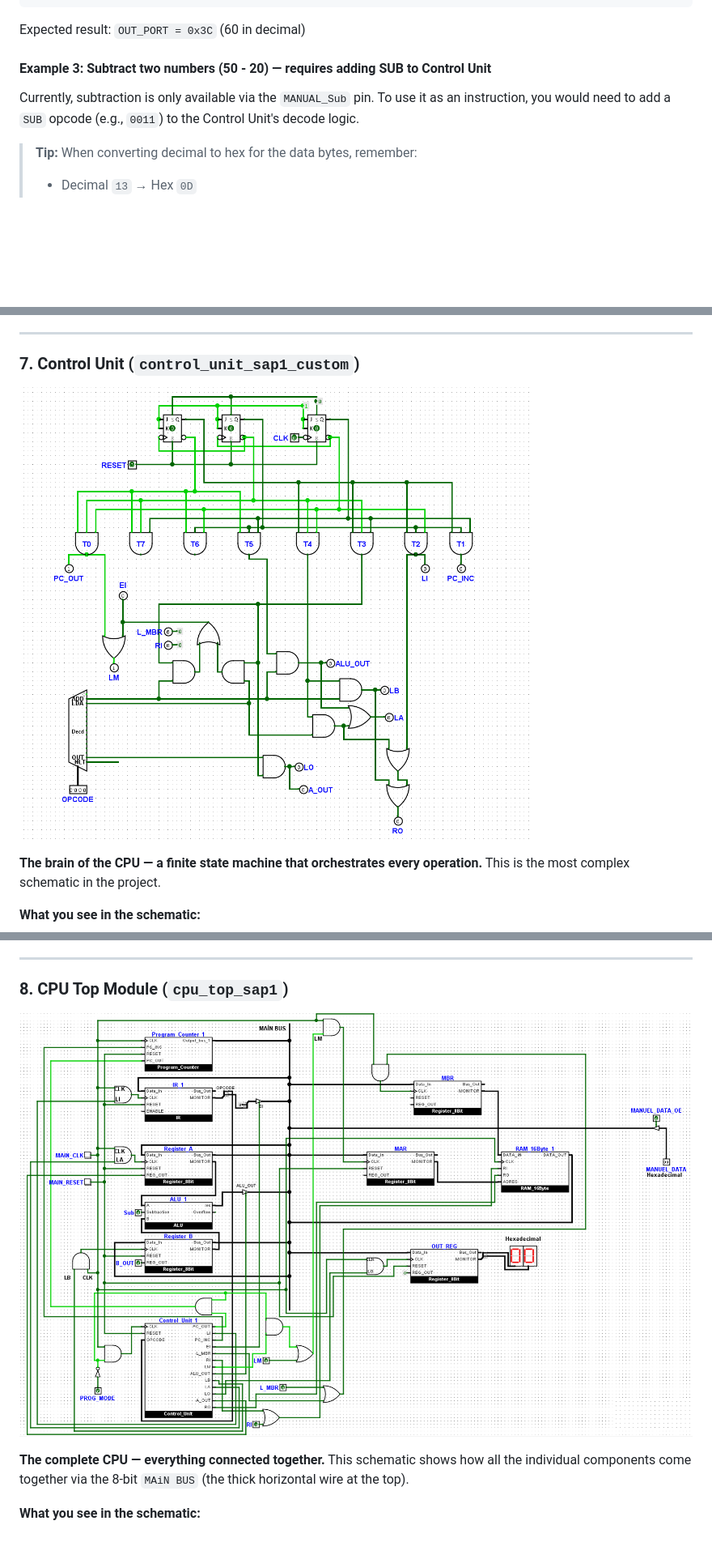
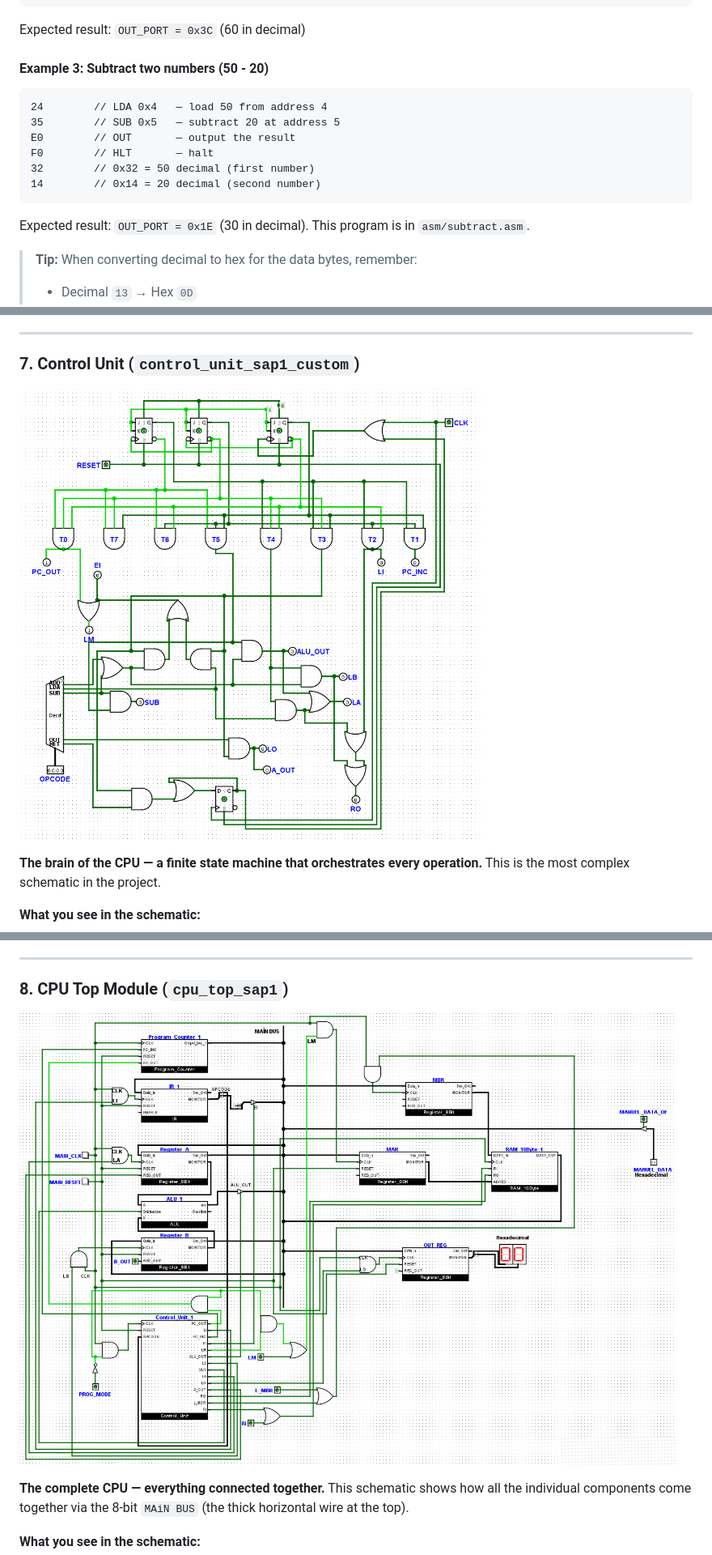
Before and after one commit to frkn-mt-tpkr/Custom-8Bit-CPU, a Markdown page: README.md, 3 parts joined by grey strips. Shown at 81% size. Rendered like a GitHub page; pictures changed too: docs/logisim_schematics/CPU_Top_Module.png, docs/logisim_schematics/Control_Unit.png; blank space fills up the shorter version.

````diff
--- a/README.md
+++ b/README.md
@@ -638,9 +641,18 @@ F0        // HLT       — halt
 
 Expected result: `OUT_PORT = 0x3C` (60 in decimal)
 
-#### Example 3: Subtract two numbers (50 - 20) — requires adding SUB to Control Unit
+#### Example 3: Subtract two numbers (50 - 20)
 
-Currently, subtraction is only available via the `MANUAL_Sub` pin. To use it as an instruction, you would need to add a `SUB` opcode (e.g., `0011`) to the Control Unit's decode logic.
+```
+24        // LDA 0x4   — load 50 from address 4
+35        // SUB 0x5   — subtract 20 at address 5
+E0        // OUT       — output the result
+F0        // HLT       — halt
+32        // 0x32 = 50 decimal (first number)
+14        // 0x14 = 20 decimal (second number)
+```
+
+Expected result: `OUT_PORT = 0x1E` (30 in decimal). This program is in `asm/subtract.asm`.
 
 > **Tip:** When converting decimal to hex for the data bytes, remember:
 > - Decimal `13` → Hex `0D`
````
Also changed, not shown: other parts of README.md (+6 -3 lines), 7 other files.
